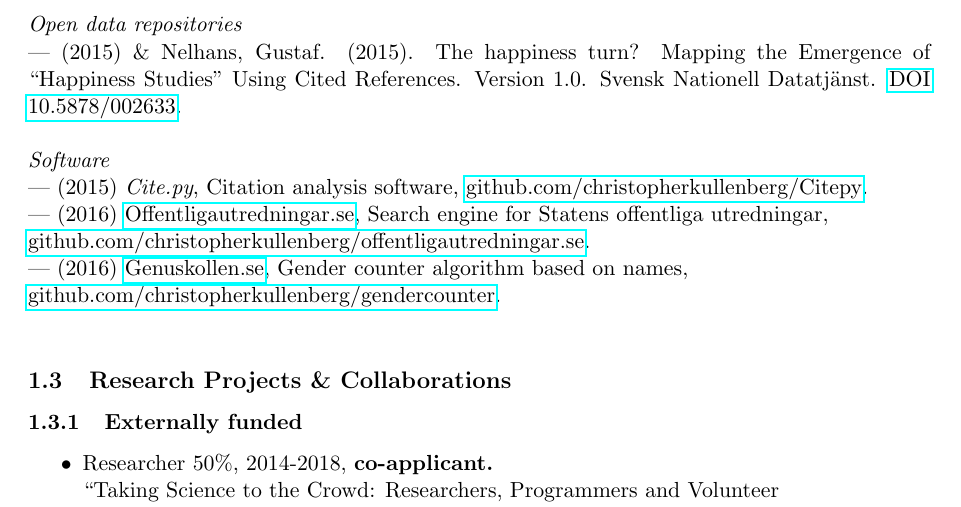
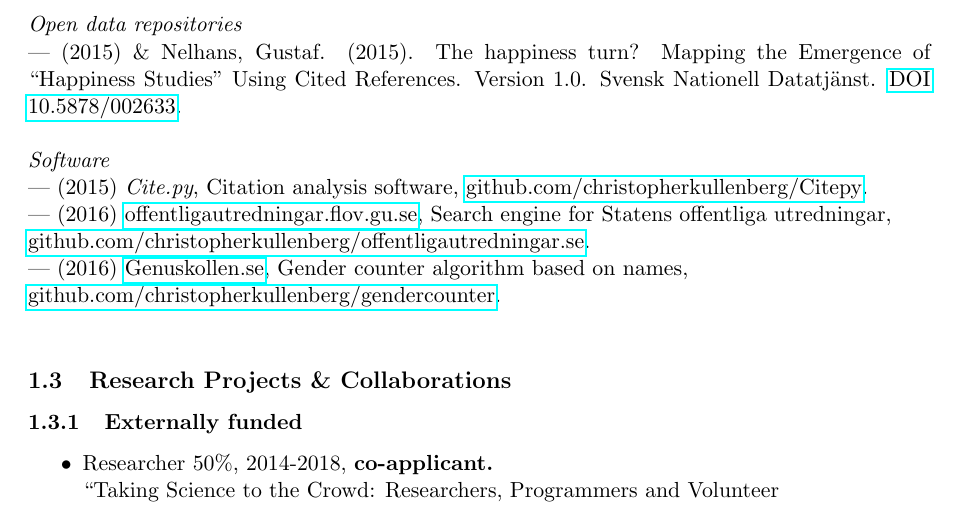
Before and after one commit to christopherkullenberg/CV, a LaTeX CV (cvkullenberg.tex): part of page 10 of 17, cut so that both start at the same text. Compiled offline with pdfLaTeX.

Commit message:
fixed broken URLs

```diff
--- a/cvkullenberg.tex
+++ b/cvkullenberg.tex
@@ -462,7 +462,7 @@ Andreas Nord, Tove Rosendal, Sara Van Meerbergen & Gustav Westberg (2017) \href{
 
     \noindent \emph{Software}\\
     --- (2015) \emph{Cite.py}, Citation analysis software, \href{https://github.com/christopherkullenberg/Citepy}{github.com/christopherkullenberg/Citepy}.\\
-    --- (2016) \href{http://offentligautredningar.se}{Offentligautredningar.se}, Search engine for Statens offentliga utredningar,\\ \href{https://github.com/christopherkullenberg/offentligautredningar.se}{github.com/christopherkullenberg/offentligautredningar.se}. \\
+    --- (2016) \href{http://offentligautredningar.flov.gu.se/}{offentligautredningar.flov.gu.se}, Search engine for Statens offentliga utredningar,\\ \href{https://github.com/christopherkullenberg/offentligautredningar.se}{github.com/christopherkullenberg/offentligautredningar.se}. \\
     --- (2016) \href{https://genuskollen.se}{Genuskollen.se}, Gender counter algorithm based on names,\\ \href{https://github.com/christopherkullenberg/gendercounter}{github.com/christopherkullenberg/gendercounter}. \\
 
 
```
Also changed, not shown: cvkullenberg.pdf, cvkullenberg.tex (2 more changed lines).
